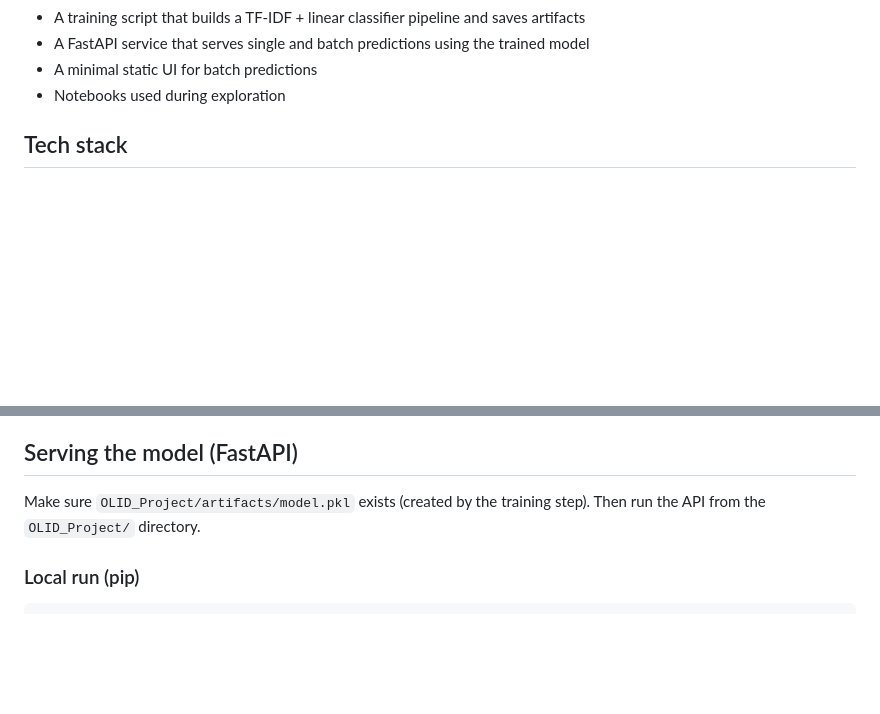
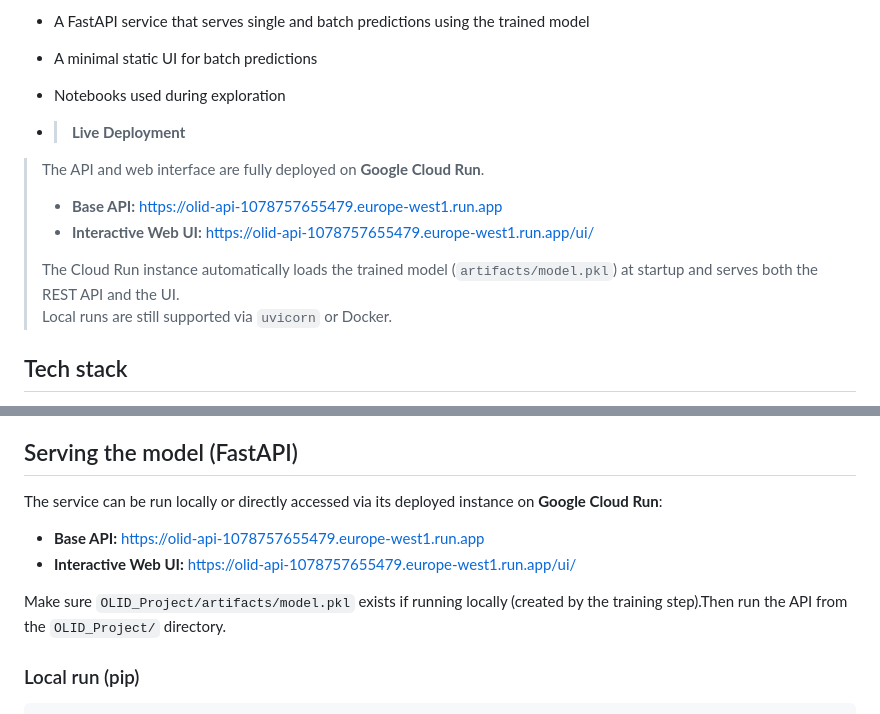
Before and after one commit to mmapce/olid-api, a Markdown page: README.md, 2 parts joined by grey strips. Rendered like a GitHub page; blank space fills up the shorter version.

````diff
--- a/README.md
+++ b/README.md
@@ -5,6 +5,15 @@ This repository contains an end‑to‑end workflow for detecting offensive/foul
 - A FastAPI service that serves single and batch predictions using the trained model
 - A minimal static UI for batch predictions
 - Notebooks used during exploration
+
+- >  **Live Deployment**
+>
+> The API and web interface are fully deployed on **Google Cloud Run**.
+> - **Base API:** [https://olid-api-1078757655479.europe-west1.run.app](https://olid-api-1078757655479.europe-west1.run.app)
+> - **Interactive Web UI:** [https://olid-api-1078757655479.europe-west1.run.app/ui/](https://olid-api-1078757655479.europe-west1.run.app/ui/)
+>
+> The Cloud Run instance automatically loads the trained model (`artifacts/model.pkl`) at startup and serves both the REST API and the UI.
+> Local runs are still supported via `uvicorn` or Docker.
 
 
 ## Tech stack
@@ -72,7 +81,12 @@ Notes:
 
 
 ## Serving the model (FastAPI)
-Make sure `OLID_Project/artifacts/model.pkl` exists (created by the training step). Then run the API from the `OLID_Project/` directory.
+The service can be run locally or directly accessed via its deployed instance on **Google Cloud Run**:
+- **Base API:** [https://olid-api-1078757655479.europe-west1.run.app](https://olid-api-1078757655479.europe-west1.run.app)
+- **Interactive Web UI:** [https://olid-api-1078757655479.europe-west1.run.app/ui/](https://olid-api-1078757655479.europe-west1.run.app/ui/)
+
+Make sure `OLID_Project/artifacts/model.pkl` exists if running locally (created by the training step).Then run the API from the `OLID_Project/` directory.
+
 
 ### Local run (pip)
 ```bash
````
